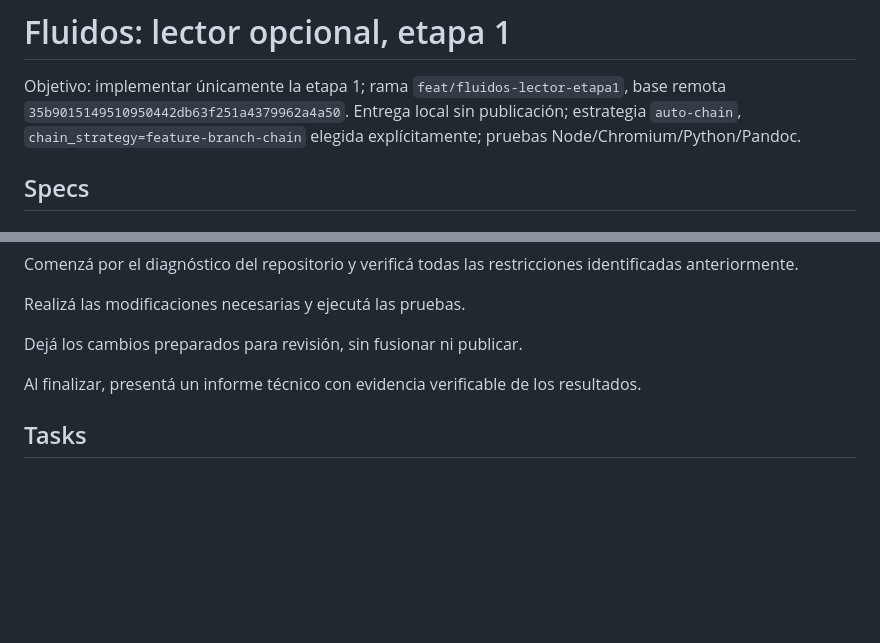
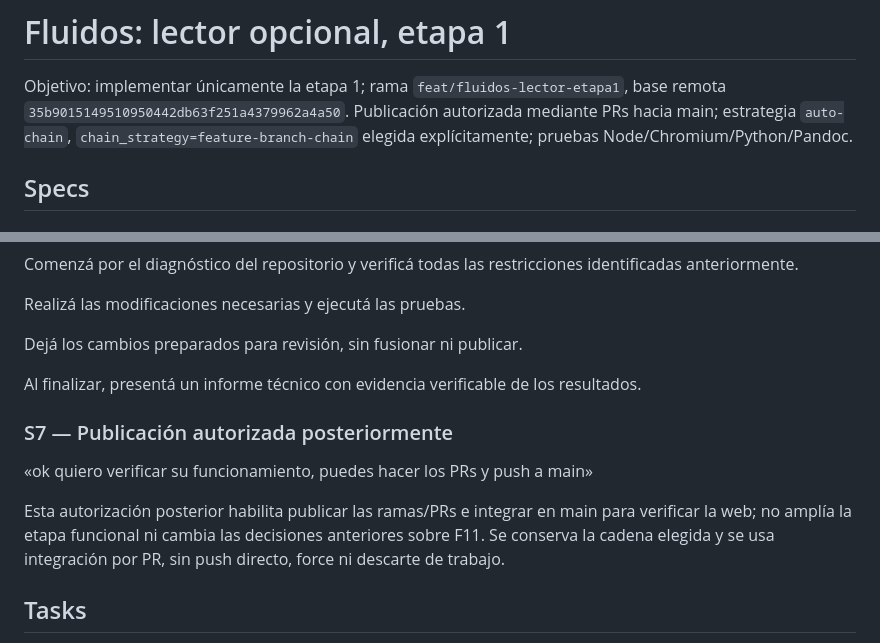
Before and after one commit to Teksi75/clases-analisis-matematico, a Markdown page: odd/tasks/fluidos-lector-etapa1.md, 2 parts joined by grey strips. GitHub-like rendering; blank space fills up the shorter version.

```diff
--- a/odd/tasks/fluidos-lector-etapa1.md
+++ b/odd/tasks/fluidos-lector-etapa1.md
@@ -1,6 +1,6 @@
 # Fluidos: lector opcional, etapa 1
 Objetivo: implementar únicamente la etapa 1; rama `feat/fluidos-lector-etapa1`, base remota `35b9015149510950442db63f251a4379962a4a50`.
-Entrega local sin publicación; estrategia `auto-chain`, `chain_strategy=feature-branch-chain` elegida explícitamente; pruebas Node/Chromium/Python/Pandoc.
+Publicación autorizada mediante PRs hacia main; estrategia `auto-chain`, `chain_strategy=feature-branch-chain` elegida explícitamente; pruebas Node/Chromium/Python/Pandoc.
 
 ## Specs
 
@@ -426,6 +426,12 @@ Dejá los cambios preparados para revisión, sin fusionar ni publicar.
 
 Al finalizar, presentá un informe técnico con evidencia verificable de los resultados.
 
+### S7 — Publicación autorizada posteriormente
+
+«ok quiero verificar su funcionamiento, puedes hacer los PRs y push a main»
+
+Esta autorización posterior habilita publicar las ramas/PRs e integrar en main para verificar la web; no amplía la etapa funcional ni cambia las decisiones anteriores sobre F11. Se conserva la cadena elegida y se usa integración por PR, sin push directo, force ni descarte de trabajo.
+
 ## Tasks
 
 - T1 | S1, S6 | Diagnóstico y aislamiento | ruta: parent + explorer (presupuesto de exploración superado) | done | base 35b9015149510950442db63f251a4379962a4a50; documento inicial en 4ac7bf6f4d132ef52d07dd5bd50ef773788a68c7.
```
Also changed, not shown: other parts of odd/tasks/fluidos-lector-etapa1.md (+23 -1 lines), fluidos/LECTOR-ETAPA1.md (+6 -2 lines).
